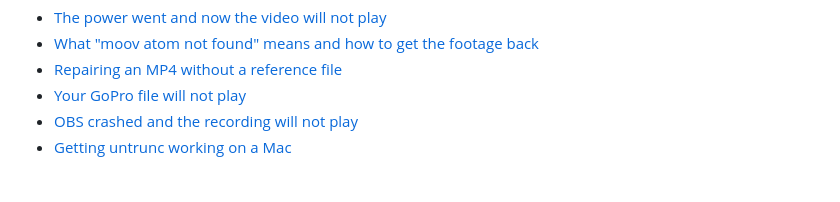
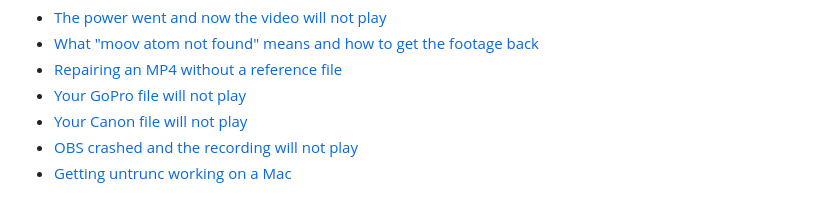
Before and after one commit to LucideLarp/cinesalve, a Markdown page: README.md, the part around the change. Rendered like a GitHub page.

```diff
--- a/README.md
+++ b/README.md
@@ -33,6 +33,7 @@ megabyte — and it runs on any computer, Windows included.
 - [What "moov atom not found" means and how to get the footage back](docs/moov-atom-not-found.md)
 - [Repairing an MP4 without a reference file](docs/repair-mp4-without-reference-file.md)
 - [Your GoPro file will not play](docs/gopro-video-wont-play.md)
+- [Your Canon file will not play](docs/canon-video-wont-play.md)
 - [OBS crashed and the recording will not play](docs/obs-recording-wont-play.md)
 - [Getting untrunc working on a Mac](docs/untrunc-on-mac.md)
 
```
Also changed, not shown: docs/canon-video-wont-play.md (added, +101 -0 lines).
